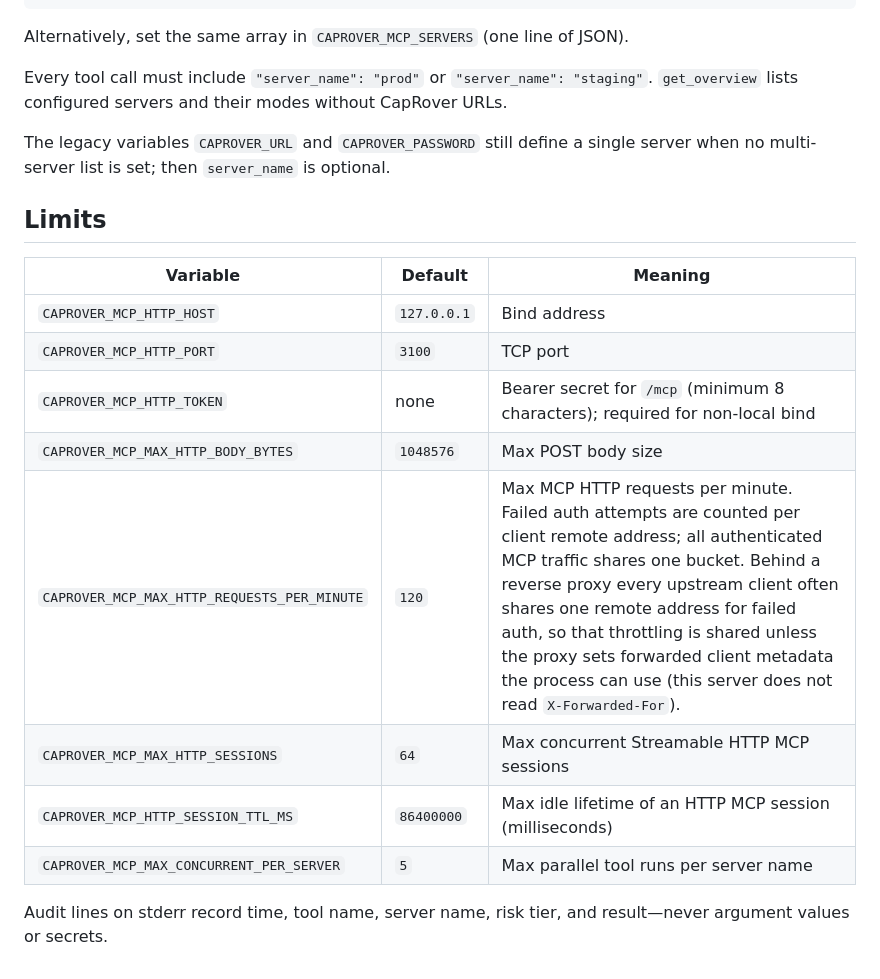
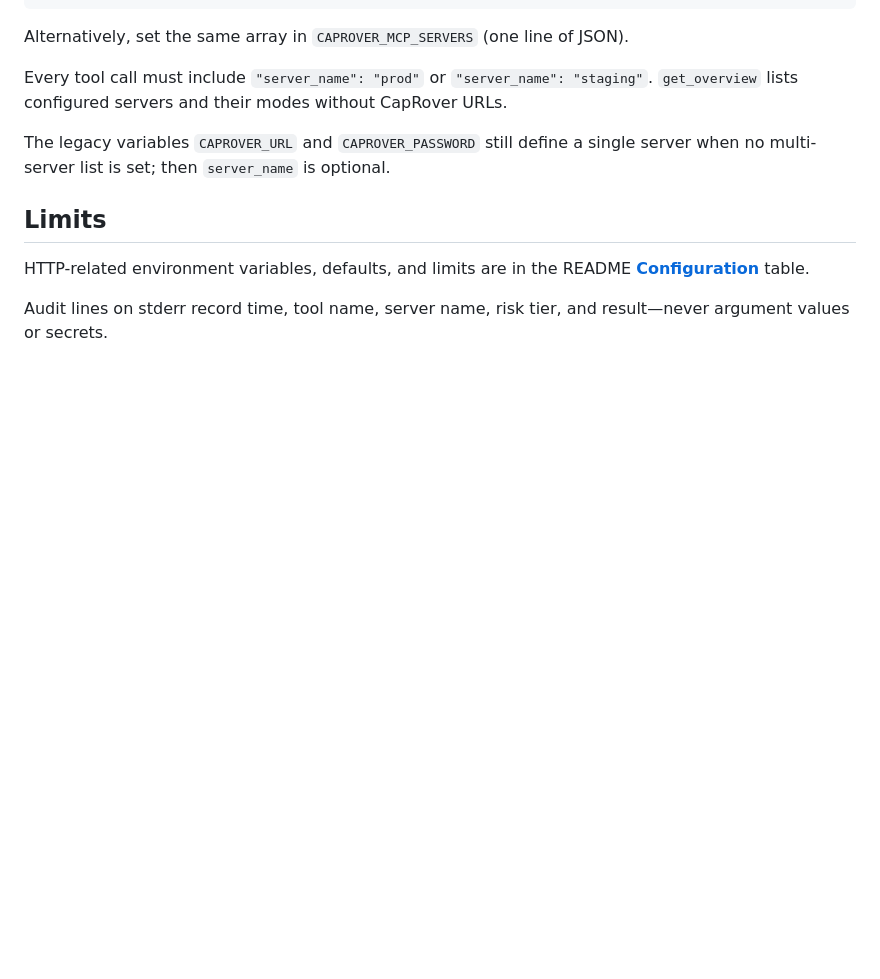
Before and after one commit to guilhermebkel/better-caprover-mcp, a Markdown page: docs/product/remote-http.md, the part around the change. GitHub-like rendering; blank space fills up the shorter version.

```diff
--- a/docs/product/remote-http.md
+++ b/docs/product/remote-http.md
@@ -84,15 +84,6 @@ The legacy variables `CAPROVER_URL` and `CAPROVER_PASSWORD` still define a singl
 
 ## Limits
 
-| Variable | Default | Meaning |
-| --- | --- | --- |
-| `CAPROVER_MCP_HTTP_HOST` | `127.0.0.1` | Bind address |
-| `CAPROVER_MCP_HTTP_PORT` | `3100` | TCP port |
-| `CAPROVER_MCP_HTTP_TOKEN` | none | Bearer secret for `/mcp` (minimum 8 characters); required for non-local bind |
-| `CAPROVER_MCP_MAX_HTTP_BODY_BYTES` | `1048576` | Max POST body size |
-| `CAPROVER_MCP_MAX_HTTP_REQUESTS_PER_MINUTE` | `120` | Max MCP HTTP requests per minute. Failed auth attempts are counted per client remote address; all authenticated MCP traffic shares one bucket. Behind a reverse proxy every upstream client often shares one remote address for failed auth, so that throttling is shared unless the proxy sets forwarded client metadata the process can use (this server does not read `X-Forwarded-For`). |
-| `CAPROVER_MCP_MAX_HTTP_SESSIONS` | `64` | Max concurrent Streamable HTTP MCP sessions |
-| `CAPROVER_MCP_HTTP_SESSION_TTL_MS` | `86400000` | Max idle lifetime of an HTTP MCP session (milliseconds) |
-| `CAPROVER_MCP_MAX_CONCURRENT_PER_SERVER` | `5` | Max parallel tool runs per server name |
+HTTP-related environment variables, defaults, and limits are in the README [**Configuration**](../../README.md#configuration) table.
 
 Audit lines on stderr record time, tool name, server name, risk tier, and result—never argument values or secrets.
```
Also changed, not shown: README.md (+2 -2 lines), docs/adr/0013-remote-http-transport-and-multi-server.md (+3 -3 lines).
